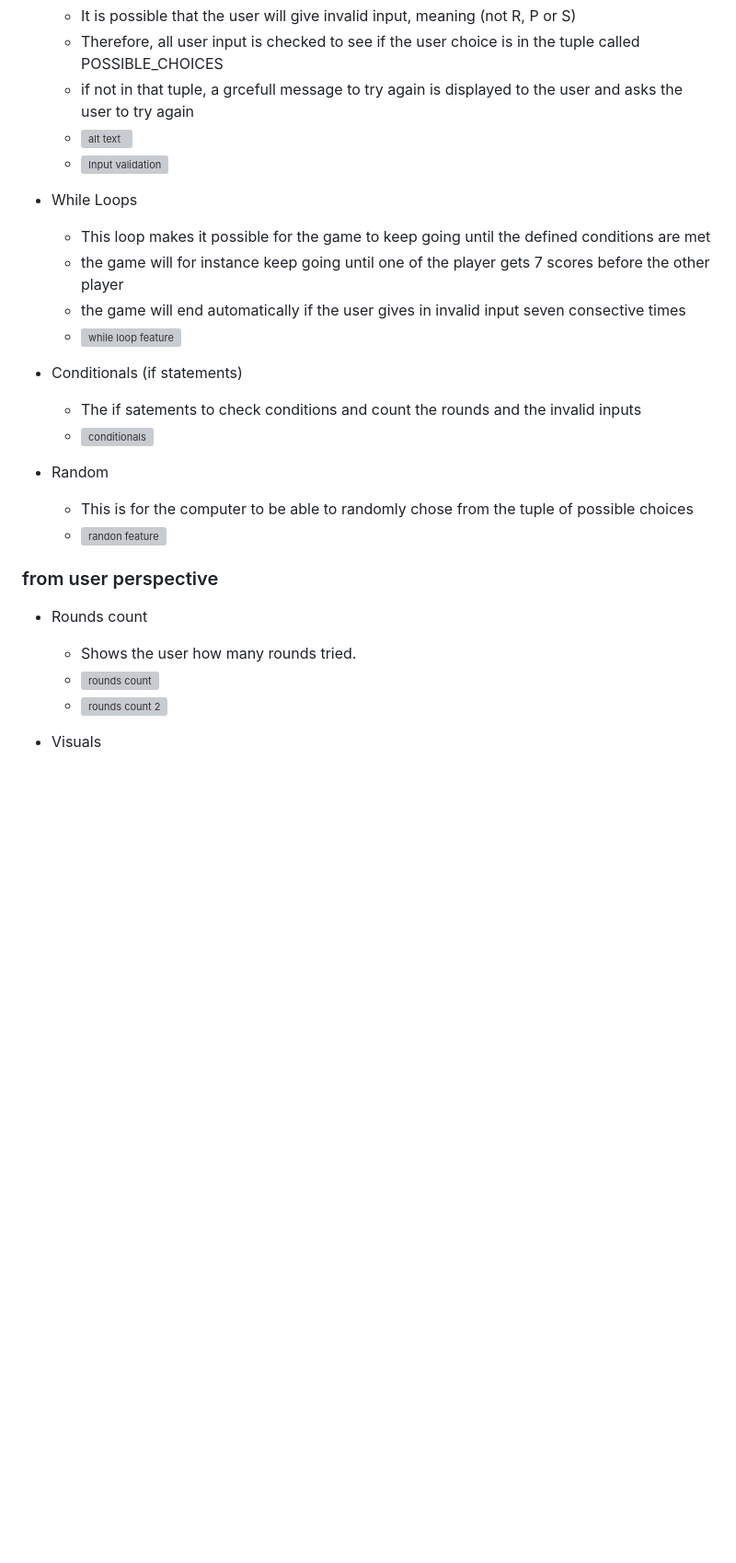
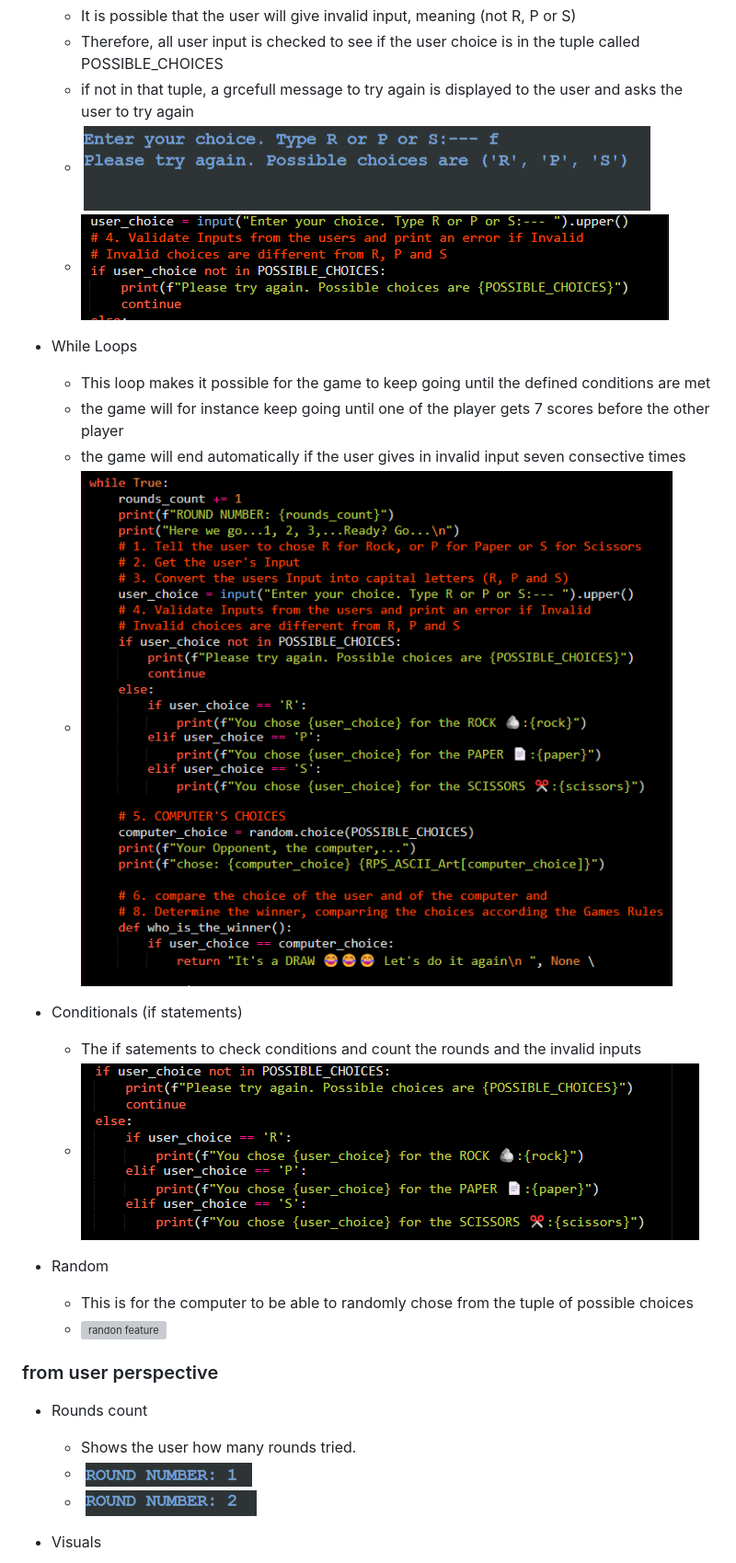
Before and after one commit to Vinsengi/Rock-Paper-Scissors-Game-PP3, a Markdown page: README.md, the part around one of its changes. Shown at 92% size. Rendered like a GitHub page; blank space fills up the shorter version; grey boxes are pictures that could not be loaded.

```diff
--- a/README.md
+++ b/README.md
@@ -46,15 +46,15 @@ All these combined will not only aid your performance but will also improve your
     * It is possible that the user will give invalid input, meaning (not R, P or S)
     * Therefore, all user input is checked to see if the user choice is in the tuple called POSSIBLE_CHOICES
     * if not in that tuple, a grcefull message to try again is displayed to the user and asks the user to try again
-    * ![alt text](../Rock-Paper-Scissors-Game-PP3/images/tryagain.png)
-    * ![Input validation](../Rock-Paper-Scissors-Game-PP3/images/image-9.png)
+    * ![alt text](./images/tryagain.png)
+    * ![Input validation](./images/image-9.png)
 * While Loops
     * This loop makes it possible for the game to keep going until the defined conditions are met
     * the game will for instance keep going until one of the player gets 7 scores before the other player
     * the game will end automatically if the user gives in invalid input seven consective times
-    * ![while loop feature](../Rock-Paper-Scissors-Game-PP3/images/image-10.png)
+    * ![while loop feature](./images/image-10.png)
 * Conditionals (if statements)
     * The if satements to check conditions and count the rounds and the invalid inputs
-    * ![conditionals](../Rock-Paper-Scissors-Game-PP3/images/image-11.png)
+    * ![conditionals](./images/image-11.png)
 * Random
     * This is for the computer to be able to randomly chose from the tuple of possible choices
@@ -63,6 +63,6 @@ All these combined will not only aid your performance but will also improve your
 ### from user perspective
 * Rounds count
     * Shows the user how many rounds tried.
-    * ![rounds count](../Rock-Paper-Scissors-Game-PP3/images/image-13.png)
-    * ![rounds count 2](../Rock-Paper-Scissors-Game-PP3/images/image-14.png)
+    * ![rounds count](./images/image-13.png)
+    * ![rounds count 2](./images/image-14.png)
 * Visuals
```
Also changed, not shown: other parts of README.md (+10 -10 lines).
